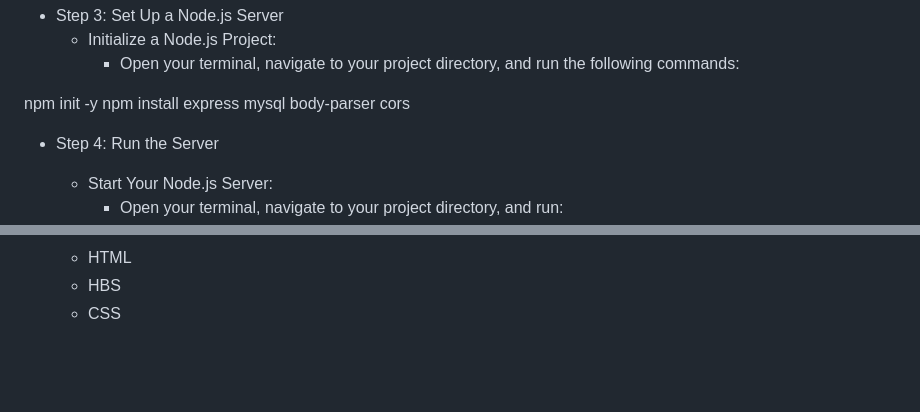
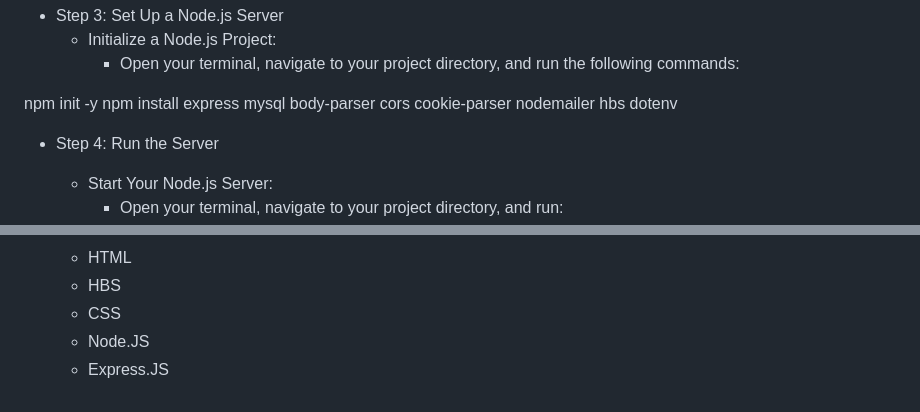
Before and after one commit to reshsud/GPGenius6, a Markdown page: README.md, 2 parts joined by grey strips. Drawn GitHub-style; blank space fills up the shorter version.

Commit message:
Add all node packages to README.md

```diff
--- a/README.md
+++ b/README.md
@@ -49,7 +49,7 @@ Select * from gpa_data;
       - Open your terminal, navigate to your project directory, and run the following commands:
 
 npm init -y
-npm install express mysql body-parser cors
+npm install express mysql body-parser cors cookie-parser nodemailer hbs dotenv
 
   - Step 4: Run the Server
     - Start Your Node.js Server:
@@ -107,3 +107,5 @@ npm install express mysql body-parser cors
   - HTML
   - HBS
   - CSS
+  - Node.JS
+  - Express.JS
```
